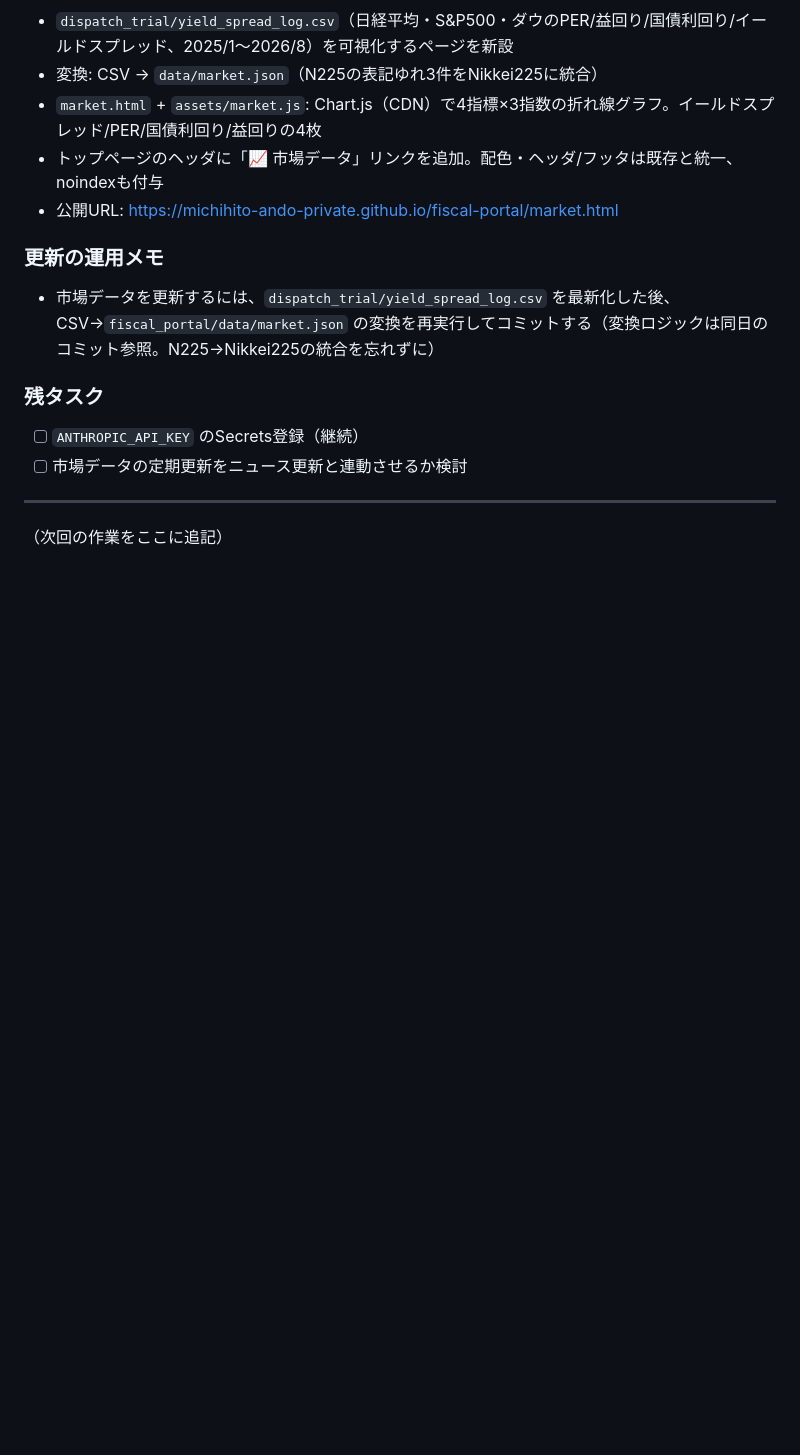
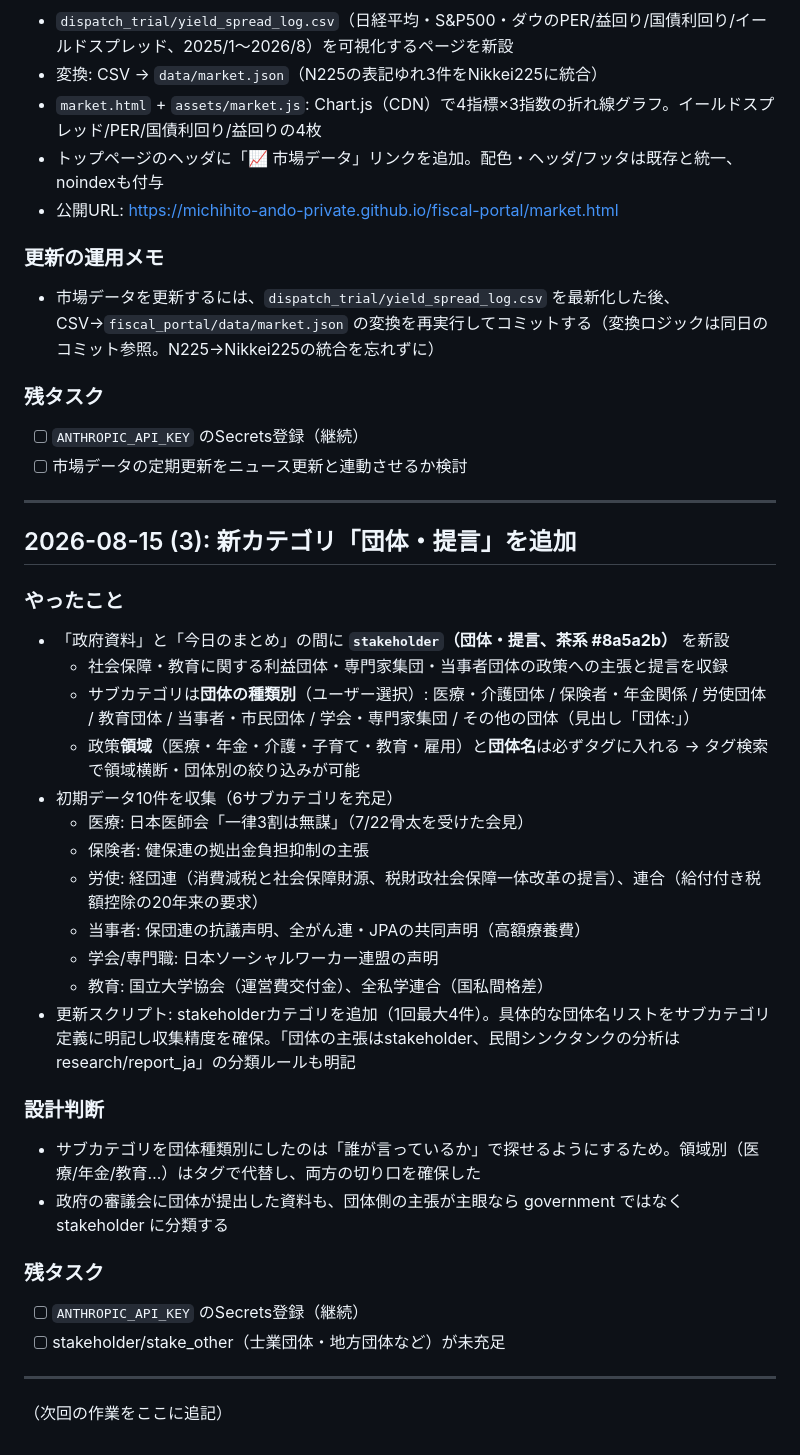
Before and after one commit to michihito-ando-private/fiscal-portal, a Markdown page: WORKLOG.md, the part around the change. Rendered like a GitHub page; blank space fills up the shorter version.

Commit message:
WORKLOG: 団体・提言カテゴリの追加を記録
Co-Authored-By: Claude Fable 5 <noreply@anthropic.com>

```diff
--- a/WORKLOG.md
+++ b/WORKLOG.md
@@ -274,4 +274,30 @@
 
 ---
 
+## 2026-08-15 (3): 新カテゴリ「団体・提言」を追加
+
+### やったこと
+- 「政府資料」と「今日のまとめ」の間に **`stakeholder`（団体・提言、茶系 #8a5a2b）** を新設
+  - 社会保障・教育に関する利益団体・専門家集団・当事者団体の政策への主張と提言を収録
+  - サブカテゴリは**団体の種類別**（ユーザー選択）: 医療・介護団体 / 保険者・年金関係 / 労使団体 / 教育団体 / 当事者・市民団体 / 学会・専門家集団 / その他の団体（見出し「団体:」）
+  - 政策**領域**（医療・年金・介護・子育て・教育・雇用）と**団体名**は必ずタグに入れる → タグ検索で領域横断・団体別の絞り込みが可能
+- 初期データ10件を収集（6サブカテゴリを充足）
+  - 医療: 日本医師会「一律3割は無謀」（7/22骨太を受けた会見）
+  - 保険者: 健保連の拠出金負担抑制の主張
+  - 労使: 経団連（消費減税と社会保障財源、税財政社会保障一体改革の提言）、連合（給付付き税額控除の20年来の要求）
+  - 当事者: 保団連の抗議声明、全がん連・JPAの共同声明（高額療養費）
+  - 学会/専門職: 日本ソーシャルワーカー連盟の声明
+  - 教育: 国立大学協会（運営費交付金）、全私学連合（国私間格差）
+- 更新スクリプト: stakeholderカテゴリを追加（1回最大4件）。具体的な団体名リストをサブカテゴリ定義に明記し収集精度を確保。「団体の主張はstakeholder、民間シンクタンクの分析はresearch/report_ja」の分類ルールも明記
+
+### 設計判断
+- サブカテゴリを団体種類別にしたのは「誰が言っているか」で探せるようにするため。領域別（医療/年金/教育…）はタグで代替し、両方の切り口を確保した
+- 政府の審議会に団体が提出した資料も、団体側の主張が主眼なら government ではなく stakeholder に分類する
+
+### 残タスク
+- [ ] `ANTHROPIC_API_KEY` のSecrets登録（継続）
+- [ ] stakeholder/stake_other（士業団体・地方団体など）が未充足
+
+---
+
 （次回の作業をここに追記）
```
